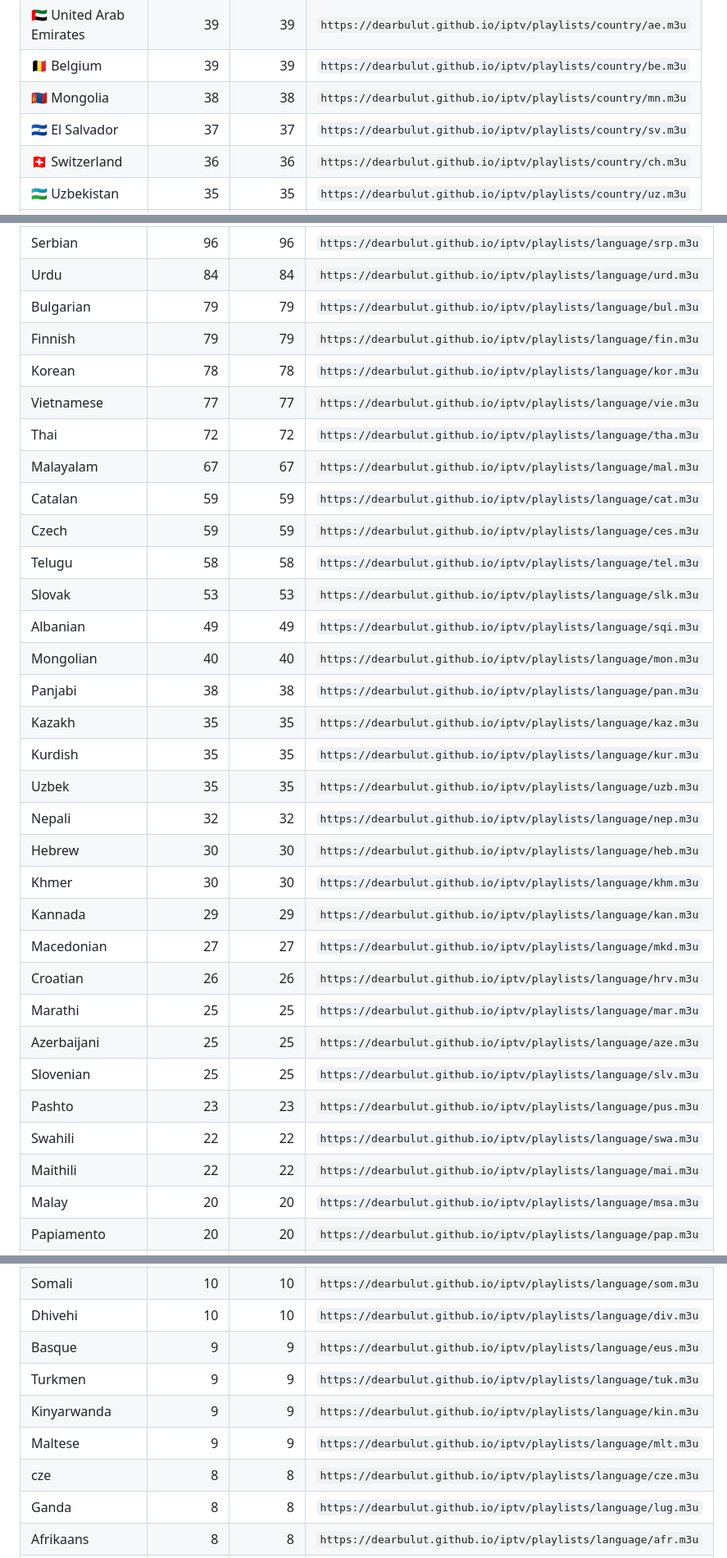
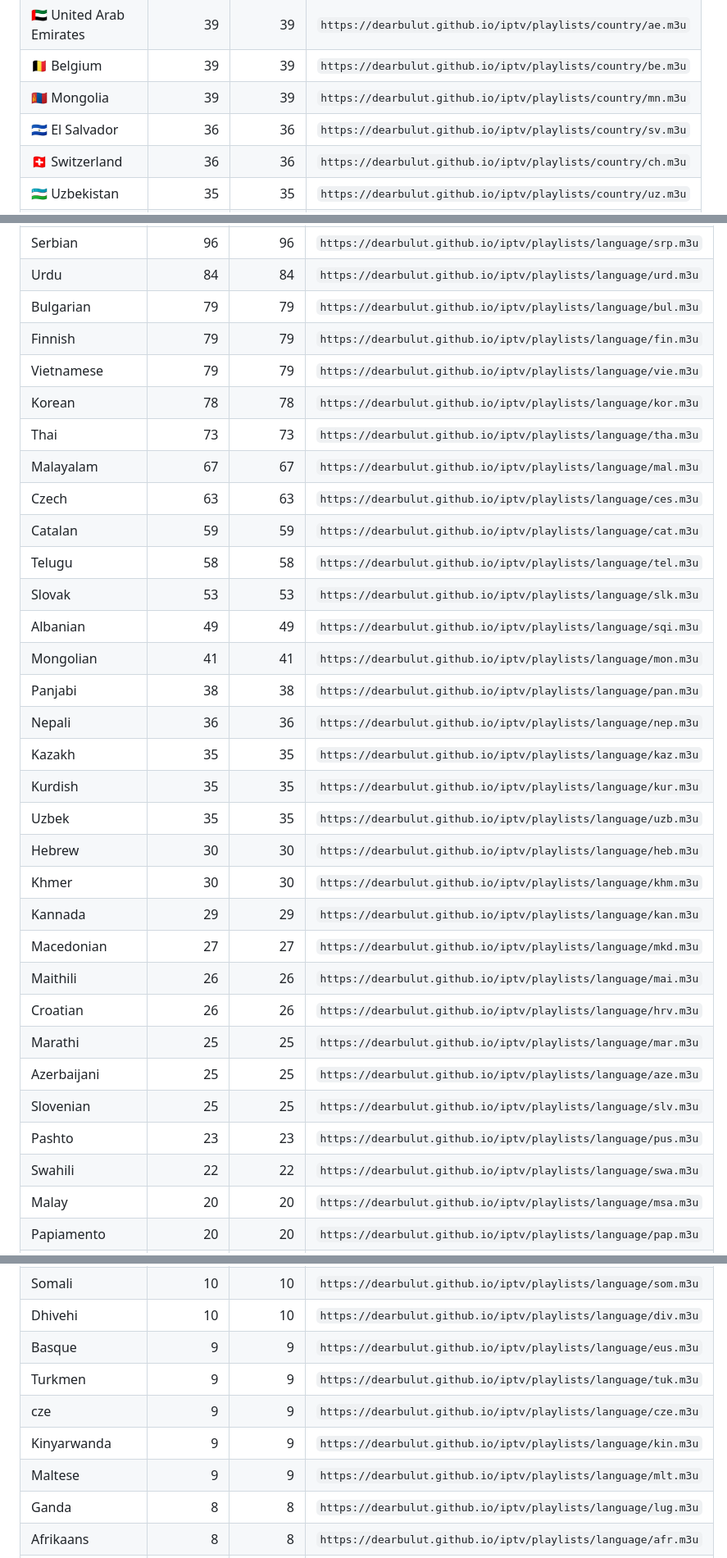
Before and after one commit to Missel752/iptv, a Markdown page: PLAYLISTS.md, 3 parts joined by grey strips. Shown at 82% size. Drawn GitHub-style; folded sections open.

```diff
--- a/PLAYLISTS.md
+++ b/PLAYLISTS.md
@@ -89,8 +89,8 @@ One playlist per country, best stream per channel.
 | 🇰🇪 Kenya | 39 | 39 | `https://dearbulut.github.io/iptv/playlists/country/ke.m3u` |
 | 🇦🇪 United Arab Emirates | 39 | 39 | `https://dearbulut.github.io/iptv/playlists/country/ae.m3u` |
 | 🇧🇪 Belgium | 39 | 39 | `https://dearbulut.github.io/iptv/playlists/country/be.m3u` |
-| 🇲🇳 Mongolia | 38 | 38 | `https://dearbulut.github.io/iptv/playlists/country/mn.m3u` |
-| 🇸🇻 El Salvador | 37 | 37 | `https://dearbulut.github.io/iptv/playlists/country/sv.m3u` |
+| 🇲🇳 Mongolia | 39 | 39 | `https://dearbulut.github.io/iptv/playlists/country/mn.m3u` |
+| 🇸🇻 El Salvador | 36 | 36 | `https://dearbulut.github.io/iptv/playlists/country/sv.m3u` |
 | 🇨🇭 Switzerland | 36 | 36 | `https://dearbulut.github.io/iptv/playlists/country/ch.m3u` |
 | 🇺🇿 Uzbekistan | 35 | 35 | `https://dearbulut.github.io/iptv/playlists/country/uz.m3u` |
 | 🇰🇿 Kazakhstan | 34 | 34 | `https://dearbulut.github.io/iptv/playlists/country/kz.m3u` |
@@ -297,32 +297,32 @@ One playlist per broadcast language.
 | Urdu | 84 | 84 | `https://dearbulut.github.io/iptv/playlists/language/urd.m3u` |
 | Bulgarian | 79 | 79 | `https://dearbulut.github.io/iptv/playlists/language/bul.m3u` |
 | Finnish | 79 | 79 | `https://dearbulut.github.io/iptv/playlists/language/fin.m3u` |
+| Vietnamese | 79 | 79 | `https://dearbulut.github.io/iptv/playlists/language/vie.m3u` |
 | Korean | 78 | 78 | `https://dearbulut.github.io/iptv/playlists/language/kor.m3u` |
-| Vietnamese | 77 | 77 | `https://dearbulut.github.io/iptv/playlists/language/vie.m3u` |
-| Thai | 72 | 72 | `https://dearbulut.github.io/iptv/playlists/language/tha.m3u` |
+| Thai | 73 | 73 | `https://dearbulut.github.io/iptv/playlists/language/tha.m3u` |
 | Malayalam | 67 | 67 | `https://dearbulut.github.io/iptv/playlists/language/mal.m3u` |
+| Czech | 63 | 63 | `https://dearbulut.github.io/iptv/playlists/language/ces.m3u` |
 | Catalan | 59 | 59 | `https://dearbulut.github.io/iptv/playlists/language/cat.m3u` |
-| Czech | 59 | 59 | `https://dearbulut.github.io/iptv/playlists/language/ces.m3u` |
 | Telugu | 58 | 58 | `https://dearbulut.github.io/iptv/playlists/language/tel.m3u` |
 | Slovak | 53 | 53 | `https://dearbulut.github.io/iptv/playlists/language/slk.m3u` |
 | Albanian | 49 | 49 | `https://dearbulut.github.io/iptv/playlists/language/sqi.m3u` |
-| Mongolian | 40 | 40 | `https://dearbulut.github.io/iptv/playlists/language/mon.m3u` |
+| Mongolian | 41 | 41 | `https://dearbulut.github.io/iptv/playlists/language/mon.m3u` |
 | Panjabi | 38 | 38 | `https://dearbulut.github.io/iptv/playlists/language/pan.m3u` |
+| Nepali | 36 | 36 | `https://dearbulut.github.io/iptv/playlists/language/nep.m3u` |
 | Kazakh | 35 | 35 | `https://dearbulut.github.io/iptv/playlists/language/kaz.m3u` |
 | Kurdish | 35 | 35 | `https://dearbulut.github.io/iptv/playlists/language/kur.m3u` |
 | Uzbek | 35 | 35 | `https://dearbulut.github.io/iptv/playlists/language/uzb.m3u` |
-| Nepali | 32 | 32 | `https://dearbulut.github.io/iptv/playlists/language/nep.m3u` |
 | Hebrew | 30 | 30 | `https://dearbulut.github.io/iptv/playlists/language/heb.m3u` |
 | Khmer | 30 | 30 | `https://dearbulut.github.io/iptv/playlists/language/khm.m3u` |
 | Kannada | 29 | 29 | `https://dearbulut.github.io/iptv/playlists/language/kan.m3u` |
 | Macedonian | 27 | 27 | `https://dearbulut.github.io/iptv/playlists/language/mkd.m3u` |
+| Maithili | 26 | 26 | `https://dearbulut.github.io/iptv/playlists/language/mai.m3u` |
 | Croatian | 26 | 26 | `https://dearbulut.github.io/iptv/playlists/language/hrv.m3u` |
 | Marathi | 25 | 25 | `https://dearbulut.github.io/iptv/playlists/language/mar.m3u` |
 | Azerbaijani | 25 | 25 | `https://dearbulut.github.io/iptv/playlists/language/aze.m3u` |
 | Slovenian | 25 | 25 | `https://dearbulut.github.io/iptv/playlists/language/slv.m3u` |
 | Pashto | 23 | 23 | `https://dearbulut.github.io/iptv/playlists/language/pus.m3u` |
 | Swahili | 22 | 22 | `https://dearbulut.github.io/iptv/playlists/language/swa.m3u` |
-| Maithili | 22 | 22 | `https://dearbulut.github.io/iptv/playlists/language/mai.m3u` |
 | Malay | 20 | 20 | `https://dearbulut.github.io/iptv/playlists/language/msa.m3u` |
 | Papiamento | 20 | 20 | `https://dearbulut.github.io/iptv/playlists/language/pap.m3u` |
 | Lithuanian | 20 | 20 | `https://dearbulut.github.io/iptv/playlists/language/lit.m3u` |
@@ -348,9 +348,9 @@ One playlist per broadcast language.
 | Dhivehi | 10 | 10 | `https://dearbulut.github.io/iptv/playlists/language/div.m3u` |
 | Basque | 9 | 9 | `https://dearbulut.github.io/iptv/playlists/language/eus.m3u` |
 | Turkmen | 9 | 9 | `https://dearbulut.github.io/iptv/playlists/language/tuk.m3u` |
+| cze | 9 | 9 | `https://dearbulut.github.io/iptv/playlists/language/cze.m3u` |
 | Kinyarwanda | 9 | 9 | `https://dearbulut.github.io/iptv/playlists/language/kin.m3u` |
 | Maltese | 9 | 9 | `https://dearbulut.github.io/iptv/playlists/language/mlt.m3u` |
-| cze | 8 | 8 | `https://dearbulut.github.io/iptv/playlists/language/cze.m3u` |
 | Ganda | 8 | 8 | `https://dearbulut.github.io/iptv/playlists/language/lug.m3u` |
 | Afrikaans | 8 | 8 | `https://dearbulut.github.io/iptv/playlists/language/afr.m3u` |
 | Wolof | 7 | 7 | `https://dearbulut.github.io/iptv/playlists/language/wol.m3u` |
```
Also changed, not shown: other parts of PLAYLISTS.md (+32 -32 lines).
